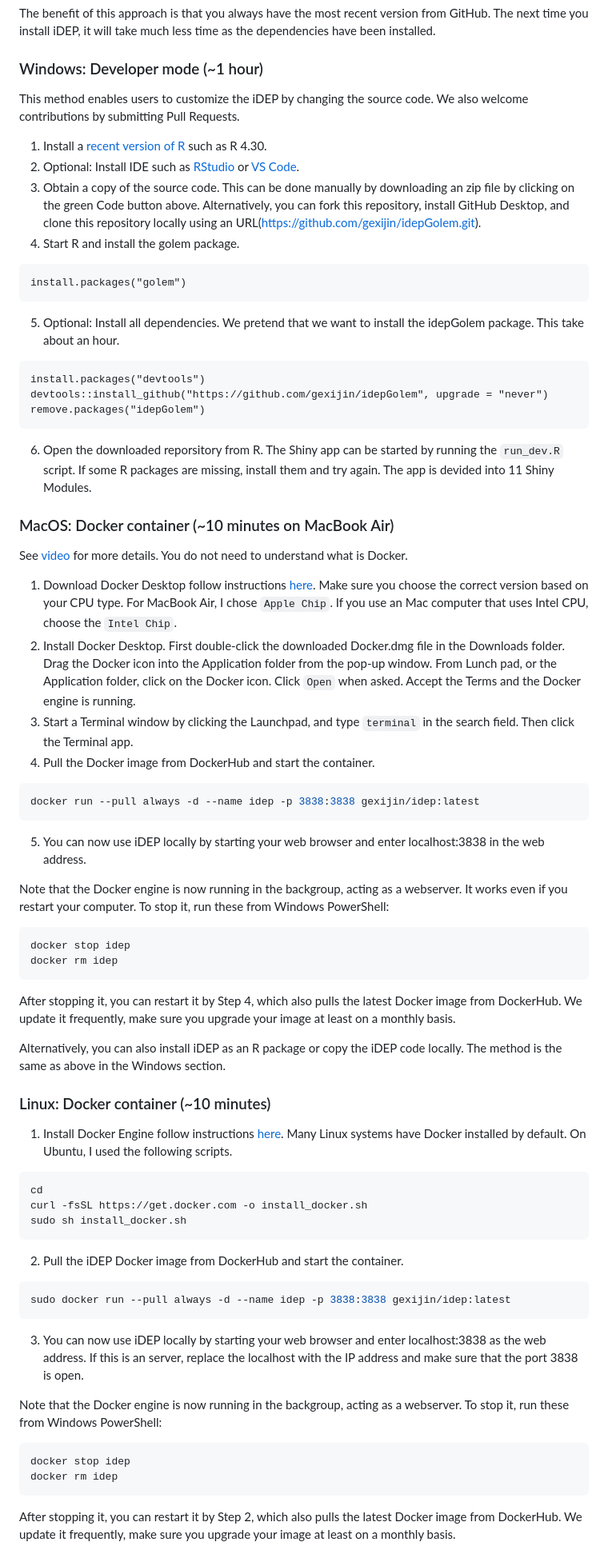
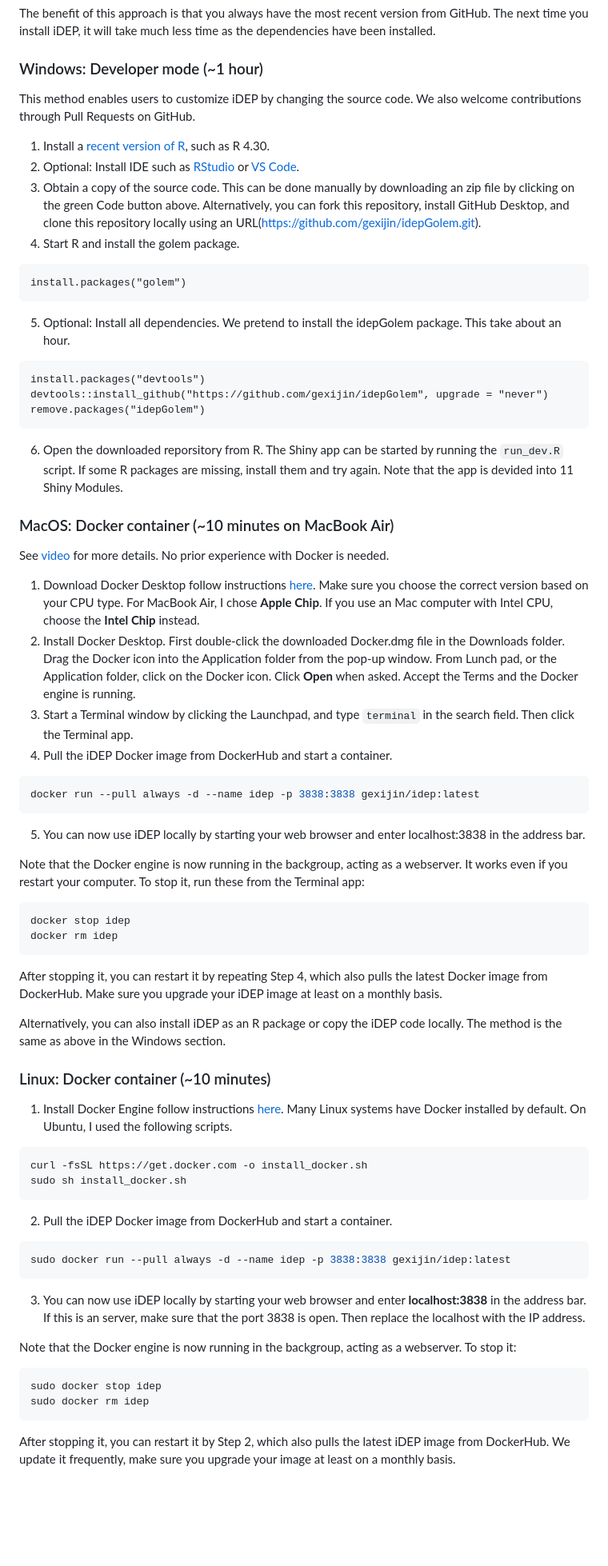
Before and after one commit to gexijin/idepGolem, a Markdown page: README.md, the part around one of its changes. Shown at 80% size. Rendered like a GitHub page; blank space fills up the shorter version.

````diff
--- a/README.md
+++ b/README.md
@@ -60,58 +63,57 @@ idepGolem::run_app()
 The benefit of this approach is that you always have the most recent version from GitHub. The next time you install iDEP, it will take much less time as the dependencies have been installed.
 
 ### Windows: Developer mode (~1 hour)
-This method enables users to customize the iDEP by changing the source code. We also welcome contributions by submitting Pull Requests.
-1. Install a [recent version of R](https://cloud.r-project.org/) such as R 4.30.
+This method enables users to customize iDEP by changing the source code. We also welcome contributions through Pull Requests on GitHub.
+1. Install a [recent version of R](https://cloud.r-project.org/), such as R 4.30.
 2. Optional: Install IDE such as [RStudio](https://posit.co/download/rstudio-desktop/) or [VS Code](https://code.visualstudio.com/).
 3. Obtain a copy of the source code. This can be done manually by downloading an zip file by clicking on the green Code button above. Alternatively, you can fork this repository, install GitHub Desktop, and clone this repository locally using an URL(https://github.com/gexijin/idepGolem.git).
 4. Start R and install the golem package.
 ```{R}
 install.packages("golem")
 ```
-5. Optional: Install all dependencies. We pretend that we want to install the idepGolem package. This take about an hour.
+5. Optional: Install all dependencies. We pretend to install the idepGolem package. This take about an hour.
 ```{R}
 install.packages("devtools")
 devtools::install_github("https://github.com/gexijin/idepGolem", upgrade = "never")
 remove.packages("idepGolem")
 ```
-6. Open the downloaded reporsitory from R. The Shiny app can be started by running the ```run_dev.R``` script. If some R packages are missing, install them and try again. The app is devided into 11 Shiny Modules.
+6. Open the downloaded reporsitory from R. The Shiny app can be started by running the ```run_dev.R``` script. If some R packages are missing, install them and try again. Note that the app is devided into 11 Shiny Modules.
 
 ### MacOS: Docker container (~10 minutes on MacBook Air)
-See [video](https://youtu.be/u8Gdog4VAGc) for more details. You do not need to understand what is Docker.
-1. Download Docker Desktop follow instructions [here](https://www.docker.com/products/docker-desktop/). Make sure you choose the correct version based on your CPU type. For MacBook Air, I chose ```Apple Chip```. If you use an Mac computer that uses Intel CPU, choose the ```Intel Chip```.
-2. Install Docker Desktop. First double-click the downloaded Docker.dmg file in the Downloads folder. Drag the Docker icon into the Application folder from the pop-up window. From Lunch pad, or the Application folder, click on the Docker icon. Click ```Open``` when asked. Accept the Terms and the Docker engine is running.
+See [video](https://youtu.be/u8Gdog4VAGc) for more details. No prior experience with Docker is needed.
+1. Download Docker Desktop follow instructions [here](https://www.docker.com/products/docker-desktop/). Make sure you choose the correct version based on your CPU type. For MacBook Air, I chose **Apple Chip**. If you use an Mac computer with Intel CPU, choose the **Intel Chip** instead.
+2. Install Docker Desktop. First double-click the downloaded Docker.dmg file in the Downloads folder. Drag the Docker icon into the Application folder from the pop-up window. From Lunch pad, or the Application folder, click on the Docker icon. Click **Open** when asked. Accept the Terms and the Docker engine is running.
 3. Start a Terminal window by clicking the Launchpad, and type ```terminal``` in the search field. Then click the Terminal app.
-4. Pull the Docker image from DockerHub and start the container.
+4. Pull the iDEP Docker image from DockerHub and start a container.
 ```console
 docker run --pull always -d --name idep -p 3838:3838 gexijin/idep:latest
 ```
-5. You can now use iDEP locally by starting your web browser and enter localhost:3838 in the web address.
+5. You can now use iDEP locally by starting your web browser and enter localhost:3838 in the address bar.
 
-Note that the Docker engine is now running in the backgroup, acting as a webserver. It works even if you restart your computer. To stop it, run these from Windows PowerShell:
+Note that the Docker engine is now running in the backgroup, acting as a webserver. It works even if you restart your computer. To stop it, run these from the Terminal app:
 ```console
 docker stop idep
 docker rm idep
 ```
-After stopping it, you can restart it by Step 4, which also pulls the latest Docker image from DockerHub. We update it frequently, make sure you upgrade your image at least on a monthly basis.
+After stopping it, you can restart it by repeating Step 4, which also pulls the latest Docker image from DockerHub. Make sure you upgrade your iDEP image at least on a monthly basis.
 
 Alternatively, you can also install iDEP as an R package or copy the iDEP code locally. The method is the same as above in the Windows section.
 
 ### Linux: Docker container (~10 minutes)
 1. Install Docker Engine follow instructions [here](https://docs.docker.com/engine/install/). Many Linux systems have Docker installed by default. On Ubuntu, I used the following scripts.
 ```console
-cd
 curl -fsSL https://get.docker.com -o install_docker.sh
 sudo sh install_docker.sh
 ```
-2. Pull the iDEP Docker image from DockerHub and start the container.
+2. Pull the iDEP Docker image from DockerHub and start a container.
 ```console
 sudo docker run --pull always -d --name idep -p 3838:3838 gexijin/idep:latest
 ```
-3. You can now use iDEP locally by starting your web browser and enter localhost:3838 as the web address. If this is an server, replace the localhost with the IP address and make sure that the port 3838 is open.
+3. You can now use iDEP locally by starting your web browser and enter **localhost:3838** in the address bar. If this is an server, make sure that the port 3838 is open. Then replace the localhost with the IP address.
 
-Note that the Docker engine is now running in the backgroup, acting as a webserver. To stop it, run these from Windows PowerShell:
+Note that the Docker engine is now running in the backgroup, acting as a webserver. To stop it:
 ```console
-docker stop idep
-docker rm idep
+sudo docker stop idep
+sudo docker rm idep
 ```
-After stopping it, you can restart it by Step 2, which also pulls the latest Docker image from DockerHub. We update it frequently, make sure you upgrade your image at least on a monthly basis.
+After stopping it, you can restart it by Step 2, which also pulls the latest iDEP image from DockerHub. We update it frequently, make sure you upgrade your image at least on a monthly basis.
````
Also changed, not shown: other parts of README.md (+20 -17 lines).
